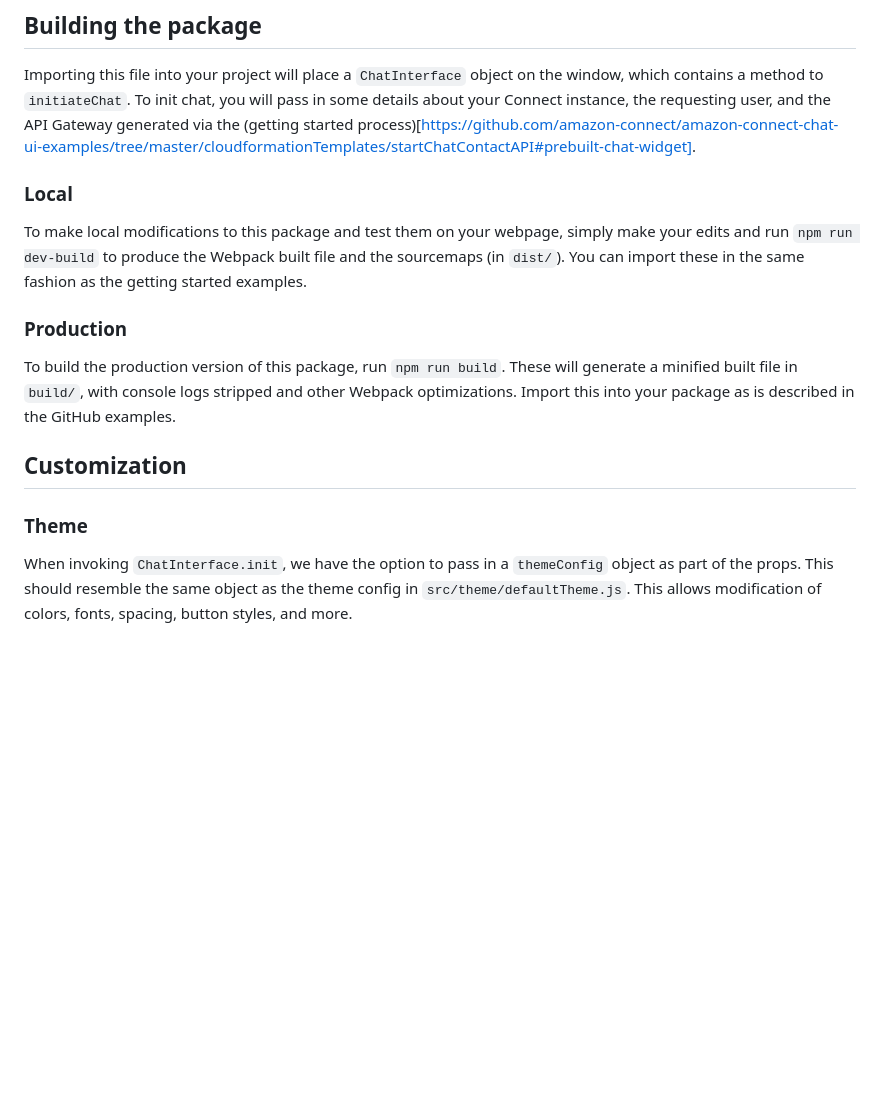
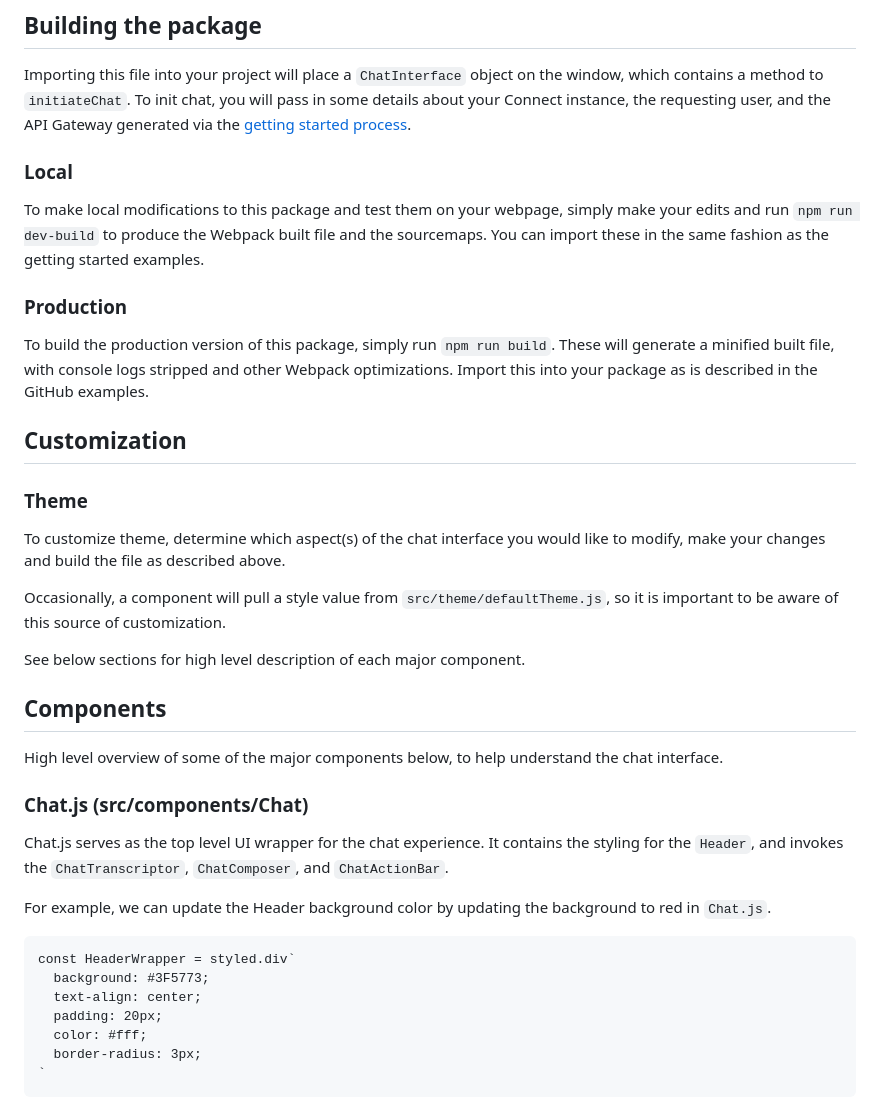
Before and after one commit to amazon-connect/amazon-connect-chat-interface, a Markdown page: README.md, the part around one of its changes. Rendered like a GitHub page; blank space fills up the shorter version.

Commit message:
Update README with component descriptions and screenshots

````diff
--- a/README.md
+++ b/README.md
@@ -10,16 +10,38 @@ Usage of this package in your website is described at https://github.com/amazon-
 
 Importing this file into your project will place a `ChatInterface` object on the window, which contains a method to `initiateChat`.
 To init chat, you will pass in some details about your Connect instance, the requesting user, and the API Gateway generated
-via the (getting started process)[https://github.com/amazon-connect/amazon-connect-chat-ui-examples/tree/master/cloudformationTemplates/startChatContactAPI#prebuilt-chat-widget].
+via the [getting started process](https://github.com/amazon-connect/amazon-connect-chat-ui-examples/tree/master/cloudformationTemplates/startChatContactAPI#prebuilt-chat-widget).
 
 ### Local
 To make local modifications to this package and test them on your webpage, simply make your edits and run `npm run dev-build` to produce the
-Webpack built file and the sourcemaps (in `dist/`). You can import these in the same fashion as the getting started examples.
+Webpack built file and the sourcemaps. You can import these in the same fashion as the getting started examples.
 
 ### Production
-To build the production version of this package, run `npm run build`. These will generate a minified built file in `build/`, with console logs stripped and other Webpack optimizations.
+To build the production version of this package, simply run `npm run build`. These will generate a minified built file, with console logs stripped and other Webpack optimizations.
 Import this into your package as is described in the GitHub examples.
 
 ## Customization
 ### Theme
-When invoking `ChatInterface.init`, we have the option to pass in a `themeConfig` object as part of the props. This should resemble the same object as the theme config in `src/theme/defaultTheme.js`. This allows modification of colors, fonts, spacing, button styles, and more.
+To customize theme, determine which aspect(s) of the chat interface you would like to modify, make your changes and build the file as described above.
+
+Occasionally, a component will pull a style value from `src/theme/defaultTheme.js`, so it is important to be aware of this source of customization.
+
+See below sections for high level description of each major component.
+
+## Components
+High level overview of some of the major components below, to help understand the chat interface.
+
+### Chat.js (src/components/Chat)
+Chat.js serves as the top level UI wrapper for the chat experience. It contains the styling for the `Header`, and invokes the `ChatTranscriptor`, `ChatComposer`, and `ChatActionBar`.
+
+For example, we can update the Header background color by updating the background to red in `Chat.js`.
+```
+const HeaderWrapper = styled.div`
+  background: #3F5773;
+  text-align: center;
+  padding: 20px;
+  color: #fff;
+  border-radius: 3px;
+`
+```
+
````
Also changed, not shown: other parts of README.md (+28 -0 lines), screenshots/default-blue-header.png (added), screenshots/green-action-background.png (added), screenshots/hint-text-composer.png (added), screenshots/red-header.png (added).
